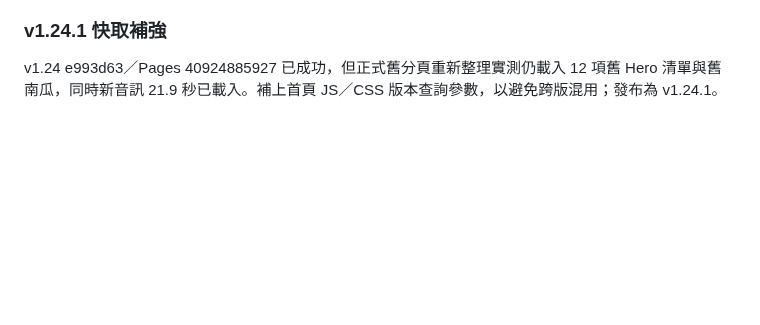
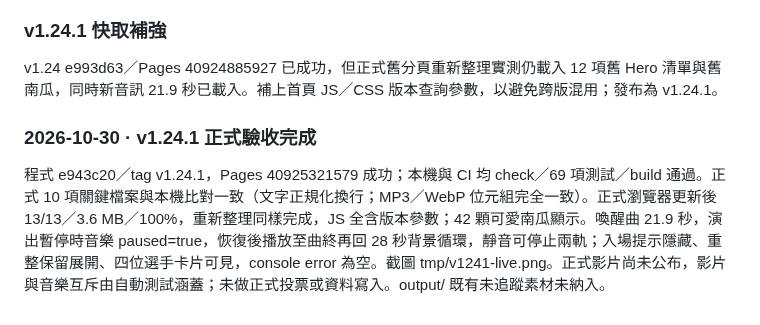
Before and after one commit to isaaceating/lumens-halloween, a Markdown page: docs/project-status.md, the part around the change. Drawn GitHub-style; blank space fills up the shorter version.

```diff
--- a/docs/project-status.md
+++ b/docs/project-status.md
@@ -467,3 +467,6 @@ Local main／0f42971 未提交。check、69 項測試、build 通過；新增前
 
 ### v1.24.1 快取補強
 v1.24 e993d63／Pages 40924885927 已成功，但正式舊分頁重新整理實測仍載入 12 項舊 Hero 清單與舊南瓜，同時新音訊 21.9 秒已載入。補上首頁 JS／CSS 版本查詢參數，以避免跨版混用；發布為 v1.24.1。
+
+### 2026-10-30 · v1.24.1 正式驗收完成
+程式 e943c20／tag v1.24.1，Pages 40925321579 成功；本機與 CI 均 check／69 項測試／build 通過。正式 10 項關鍵檔案與本機比對一致（文字正規化換行；MP3／WebP 位元組完全一致）。正式瀏覽器更新後 13/13／3.6 MB／100%，重新整理同樣完成，JS 全含版本參數；42 顆可愛南瓜顯示。喚醒曲 21.9 秒，演出暫停時音樂 paused=true，恢復後播放至曲終再回 28 秒背景循環，靜音可停止兩軌；入場提示隱藏、重整保留展開、四位選手卡片可見，console error 為空。截圖 tmp/v1241-live.png。正式影片尚未公布，影片與音樂互斥由自動測試涵蓋；未做正式投票或資料寫入。output/ 既有未追蹤素材未納入。
```
Also changed, not shown: docs/deployment.md (+3 -0 lines).
